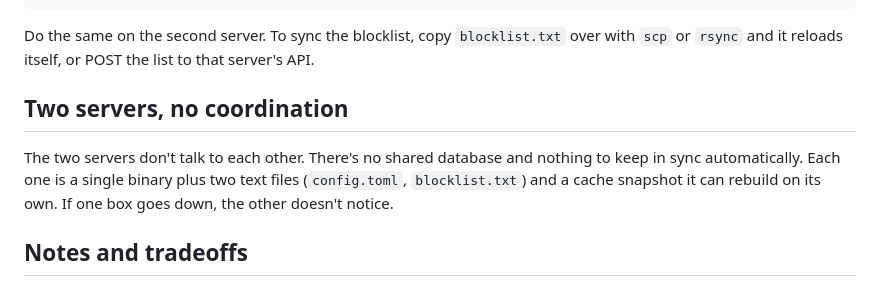
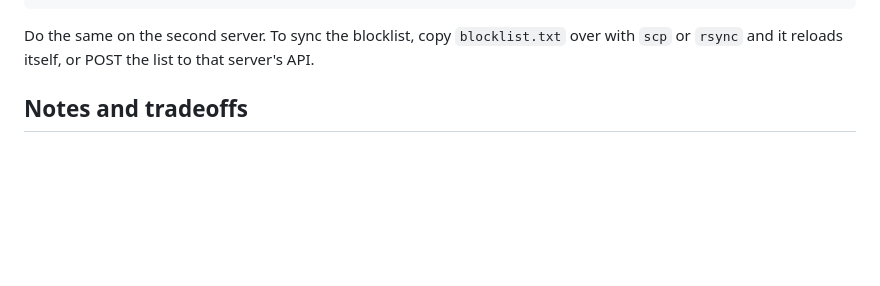
Before and after one commit to JacobSamro/rust-dns, a Markdown page: README.md, the part around the change. Rendered like a GitHub page; blank space fills up the shorter version.

Commit message:
refact: remove redundant server coordination section

```diff
--- a/README.md
+++ b/README.md
@@ -110,12 +110,6 @@ Do the same on the second server. To sync the blocklist, copy `blocklist.txt`
 over with `scp` or `rsync` and it reloads itself, or POST the list to that
 server's API.
 
-## Two servers, no coordination
-
-The two servers don't talk to each other. There's no shared database and nothing
-to keep in sync automatically. Each one is a single binary plus two text files
-(`config.toml`, `blocklist.txt`) and a cache snapshot it can rebuild on its own.
-If one box goes down, the other doesn't notice.
 
 ## Notes and tradeoffs
 
```
